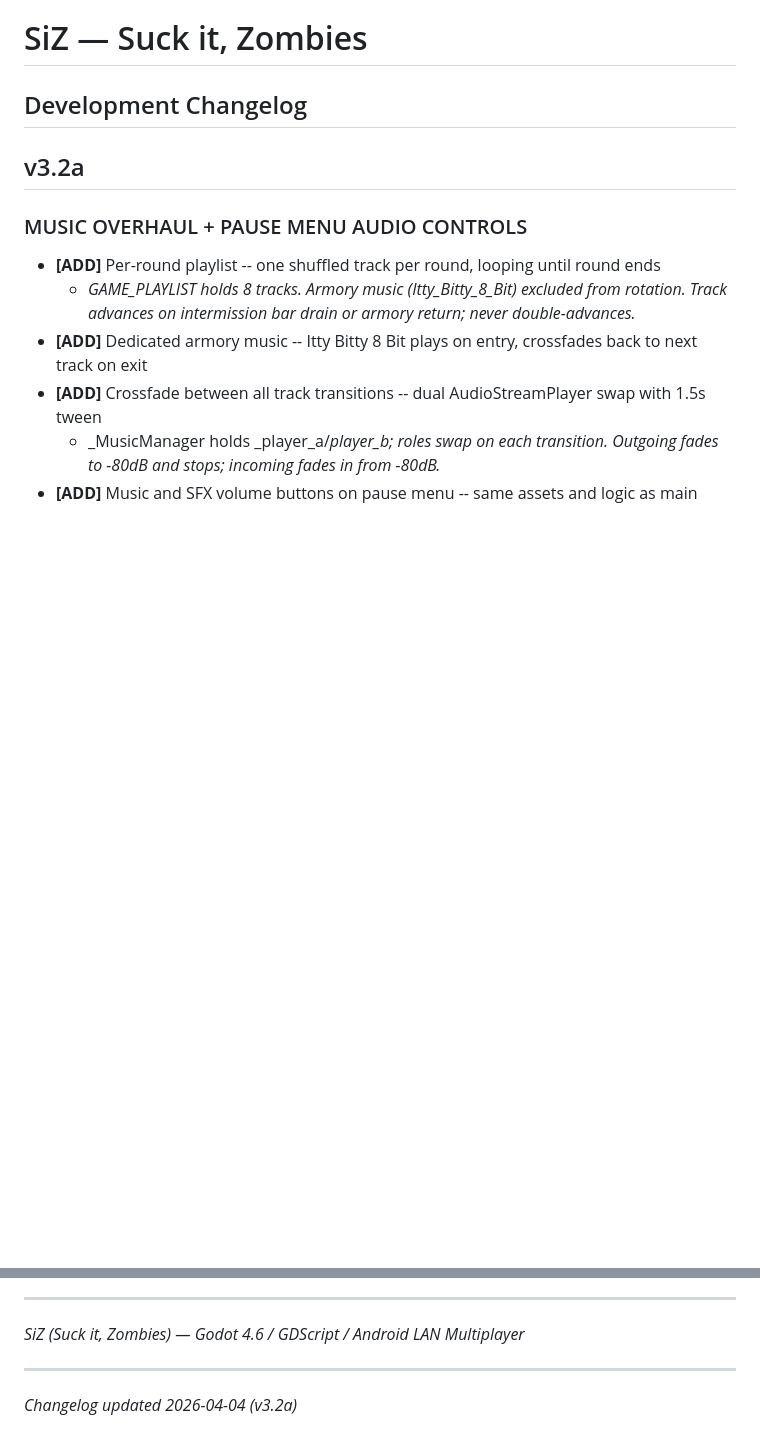
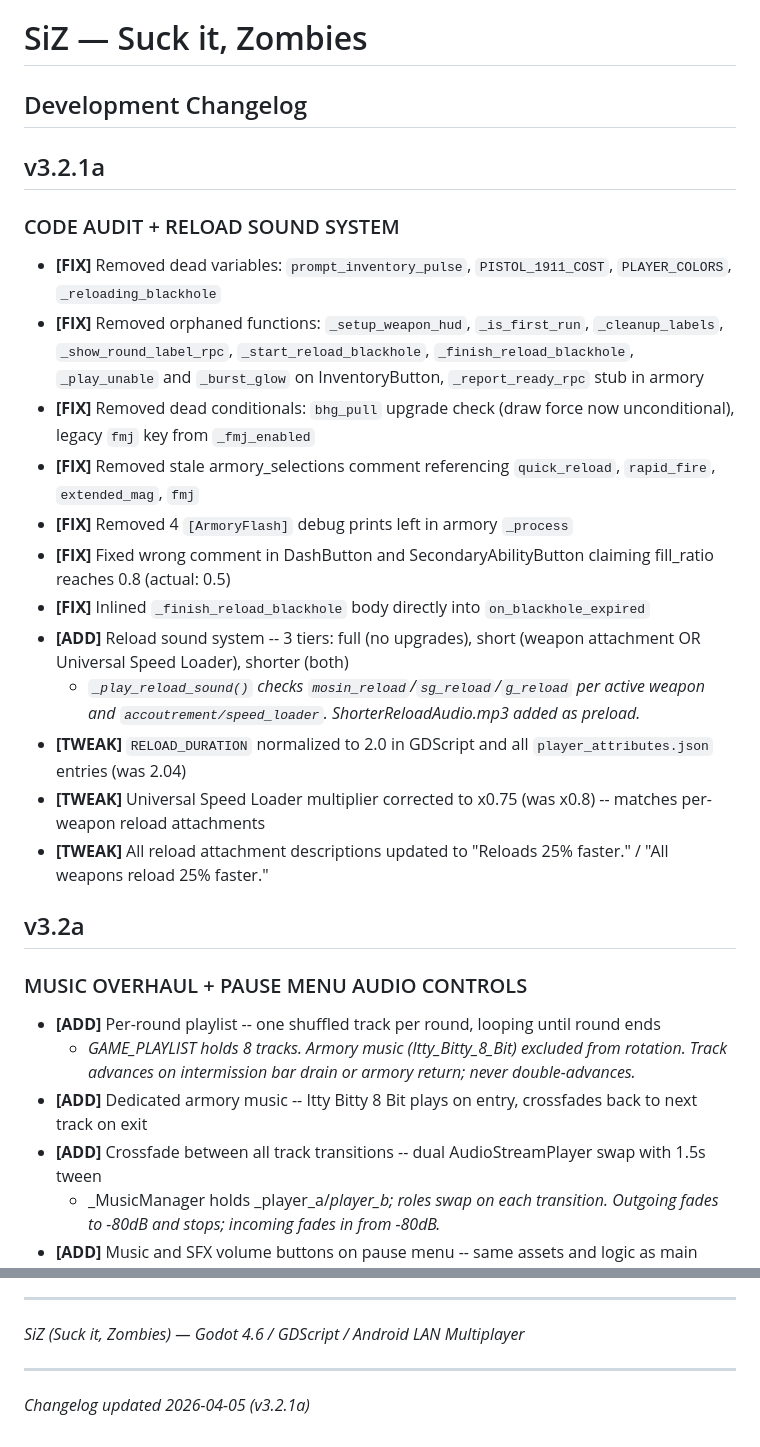
Before and after one commit to oldmanbombin/SuckItZombies, a Markdown page: CHANGELOG.md, 2 parts joined by grey strips. Drawn GitHub-style; blank space fills up the shorter version.

Commit message:
Update CHANGELOG.md
added 3.2.1a

```diff
--- a/CHANGELOG.md
+++ b/CHANGELOG.md
@@ -1,5 +1,20 @@
 # SiZ — Suck it, Zombies
 ## Development Changelog
+
+## v3.2.1a
+### CODE AUDIT + RELOAD SOUND SYSTEM
+- **[FIX]** Removed dead variables: `prompt_inventory_pulse`, `PISTOL_1911_COST`, `PLAYER_COLORS`, `_reloading_blackhole`
+- **[FIX]** Removed orphaned functions: `_setup_weapon_hud`, `_is_first_run`, `_cleanup_labels`, `_show_round_label_rpc`, `_start_reload_blackhole`, `_finish_reload_blackhole`, `_play_unable` and `_burst_glow` on InventoryButton, `_report_ready_rpc` stub in armory
+- **[FIX]** Removed dead conditionals: `bhg_pull` upgrade check (draw force now unconditional), legacy `fmj` key from `_fmj_enabled`
+- **[FIX]** Removed stale armory_selections comment referencing `quick_reload`, `rapid_fire`, `extended_mag`, `fmj`
+- **[FIX]** Removed 4 `[ArmoryFlash]` debug prints left in armory `_process`
+- **[FIX]** Fixed wrong comment in DashButton and SecondaryAbilityButton claiming fill_ratio reaches 0.8 (actual: 0.5)
+- **[FIX]** Inlined `_finish_reload_blackhole` body directly into `on_blackhole_expired`
+- **[ADD]** Reload sound system -- 3 tiers: full (no upgrades), short (weapon attachment OR Universal Speed Loader), shorter (both)
+  - _`_play_reload_sound()` checks `mosin_reload`/`sg_reload`/`g_reload` per active weapon and `accoutrement/speed_loader`. ShorterReloadAudio.mp3 added as preload._
+- **[TWEAK]** `RELOAD_DURATION` normalized to 2.0 in GDScript and all `player_attributes.json` entries (was 2.04)
+- **[TWEAK]** Universal Speed Loader multiplier corrected to x0.75 (was x0.8) -- matches per-weapon reload attachments
+- **[TWEAK]** All reload attachment descriptions updated to "Reloads 25% faster." / "All weapons reload 25% faster."
 
 ## v3.2a
 ### MUSIC OVERHAUL + PAUSE MENU AUDIO CONTROLS
@@ -583,4 +598,4 @@
 _SiZ (Suck it, Zombies) — Godot 4.6 / GDScript / Android LAN Multiplayer_
 
 ---
-_Changelog updated 2026-04-04 (v3.2a)_
+_Changelog updated 2026-04-05 (v3.2.1a)_
```
